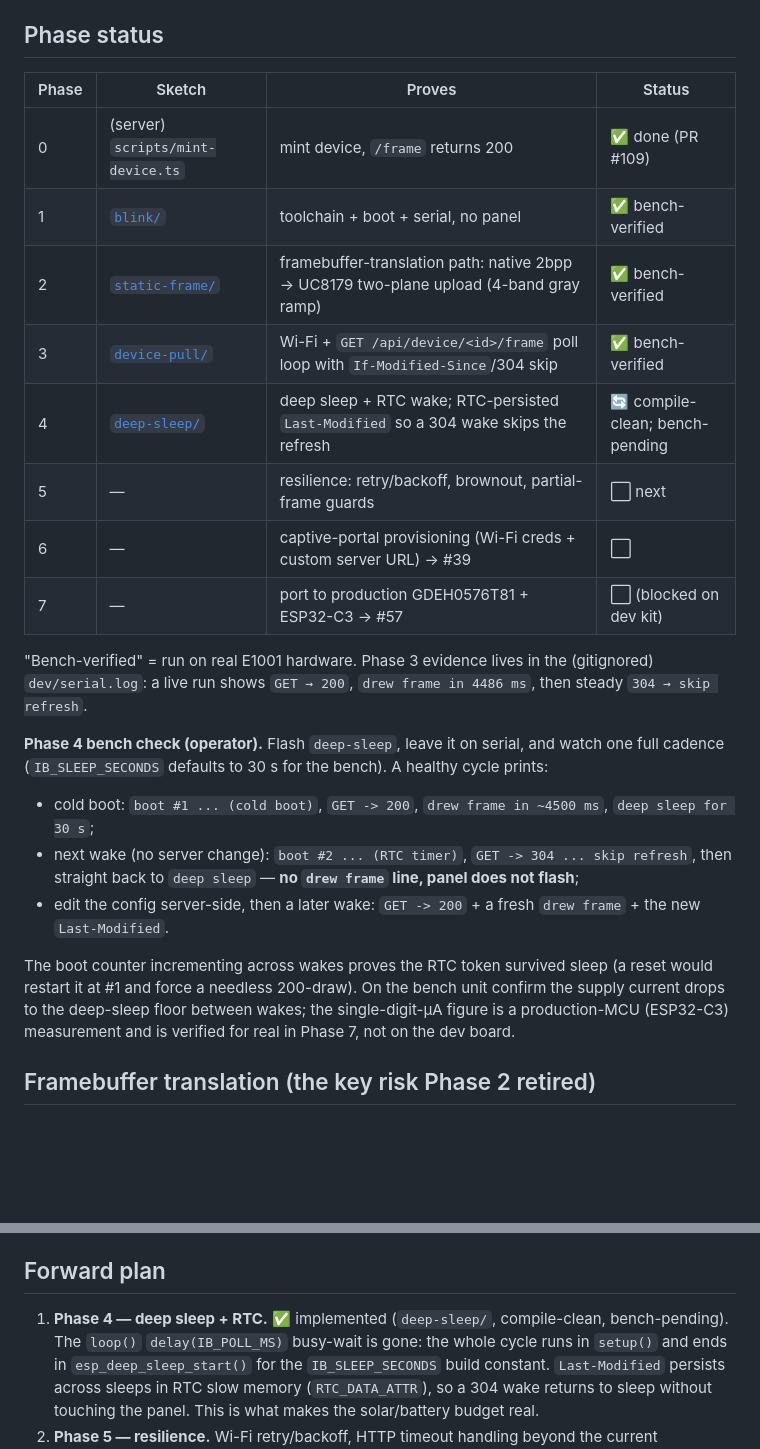
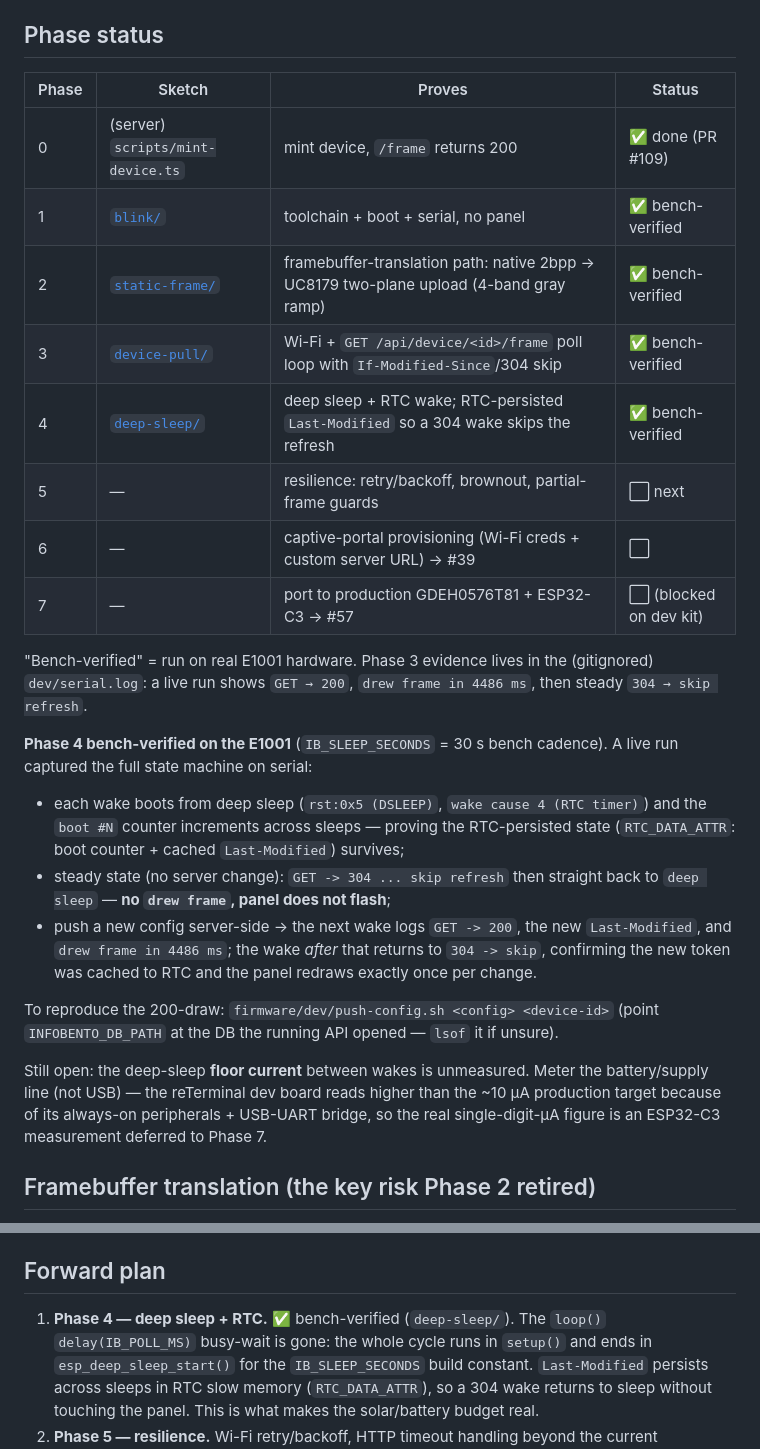
Before and after one commit to jasoneplumb/infobento.com, a Markdown page: firmware/README.md, 2 parts joined by grey strips. GitHub-like rendering; blank space fills up the shorter version.

Commit message:
docs(firmware): mark Phase 4 bench-verified (#106)
Phase 4 (deep-sleep) is verified end-to-end on the reTerminal E1001:
deep-sleep wake (rst:0x5 DSLEEP, RTC timer), RTC-persisted boot counter +
Last-Modified surviving sleep, 304 -> skip-refresh steady state, and a
200 -> drew frame on a server-side config change followed by a return to
304 -> skip (token re-cached to RTC, redraws once per change).

Phase-status table row and Forward-plan line flipped to bench-verified;
the operator bench-check section rewritten as a verified-run record + a
reproduce recipe. Deep-sleep floor-current measurement remains open
(deferred to Phase 7 / ESP32-C3 per POWER.md).

Co-Authored-By: Claude Opus 4.8 <noreply@anthropic.com>

```diff
--- a/firmware/README.md
+++ b/firmware/README.md
@@ -30,38 +30,41 @@ moves to the native USB port (`/dev/cu.usbmodem*`) and bridge-port prints vanish
 
 ## Phase status
 
-| Phase | Sketch                                           | Proves                                                                                 | Status                          |
-| ----- | ------------------------------------------------ | -------------------------------------------------------------------------------------- | ------------------------------- |
-| 0     | (server) `scripts/mint-device.ts`                | mint device, `/frame` returns 200                                                      | ✅ done (PR #109)               |
-| 1     | [`blink/`](blink/blink.ino)                      | toolchain + boot + serial, no panel                                                    | ✅ bench-verified               |
-| 2     | [`static-frame/`](static-frame/static-frame.ino) | framebuffer-translation path: native 2bpp → UC8179 two-plane upload (4-band gray ramp) | ✅ bench-verified               |
-| 3     | [`device-pull/`](device-pull/device-pull.ino)    | Wi-Fi + `GET /api/device/<id>/frame` poll loop with `If-Modified-Since`/304 skip       | ✅ bench-verified               |
-| 4     | [`deep-sleep/`](deep-sleep/deep-sleep.ino)       | deep sleep + RTC wake; RTC-persisted `Last-Modified` so a 304 wake skips the refresh   | 🔄 compile-clean; bench-pending |
-| 5     | —                                                | resilience: retry/backoff, brownout, partial-frame guards                              | ⬜ next                         |
-| 6     | —                                                | captive-portal provisioning (Wi-Fi creds + custom server URL) → #39                    | ⬜                              |
-| 7     | —                                                | port to production GDEH0576T81 + ESP32-C3 → #57                                        | ⬜ (blocked on dev kit)         |
+| Phase | Sketch                                           | Proves                                                                                 | Status                  |
+| ----- | ------------------------------------------------ | -------------------------------------------------------------------------------------- | ----------------------- |
+| 0     | (server) `scripts/mint-device.ts`                | mint device, `/frame` returns 200                                                      | ✅ done (PR #109)       |
+| 1     | [`blink/`](blink/blink.ino)                      | toolchain + boot + serial, no panel                                                    | ✅ bench-verified       |
+| 2     | [`static-frame/`](static-frame/static-frame.ino) | framebuffer-translation path: native 2bpp → UC8179 two-plane upload (4-band gray ramp) | ✅ bench-verified       |
+| 3     | [`device-pull/`](device-pull/device-pull.ino)    | Wi-Fi + `GET /api/device/<id>/frame` poll loop with `If-Modified-Since`/304 skip       | ✅ bench-verified       |
+| 4     | [`deep-sleep/`](deep-sleep/deep-sleep.ino)       | deep sleep + RTC wake; RTC-persisted `Last-Modified` so a 304 wake skips the refresh   | ✅ bench-verified       |
+| 5     | —                                                | resilience: retry/backoff, brownout, partial-frame guards                              | ⬜ next                 |
+| 6     | —                                                | captive-portal provisioning (Wi-Fi creds + custom server URL) → #39                    | ⬜                      |
+| 7     | —                                                | port to production GDEH0576T81 + ESP32-C3 → #57                                        | ⬜ (blocked on dev kit) |
 
 "Bench-verified" = run on real E1001 hardware. Phase 3 evidence lives in the
 (gitignored) `dev/serial.log`: a live run shows `GET → 200`, `drew frame in
 4486 ms`, then steady `304 → skip refresh`.
 
-**Phase 4 bench check (operator).** Flash `deep-sleep`, leave it on serial, and
-watch one full cadence (`IB_SLEEP_SECONDS` defaults to 30 s for the bench). A
-healthy cycle prints:
+**Phase 4 bench-verified on the E1001** (`IB_SLEEP_SECONDS` = 30 s bench cadence).
+A live run captured the full state machine on serial:
 
-- cold boot: `boot #1 ... (cold boot)`, `GET -> 200`, `drew frame in ~4500 ms`,
-  `deep sleep for 30 s`;
-- next wake (no server change): `boot #2 ... (RTC timer)`, `GET -> 304 ... skip
-refresh`, then straight back to `deep sleep` — **no `drew frame` line, panel
-  does not flash**;
-- edit the config server-side, then a later wake: `GET -> 200` + a fresh
-  `drew frame` + the new `Last-Modified`.
+- each wake boots from deep sleep (`rst:0x5 (DSLEEP)`, `wake cause 4 (RTC timer)`)
+  and the `boot #N` counter increments across sleeps — proving the RTC-persisted
+  state (`RTC_DATA_ATTR`: boot counter + cached `Last-Modified`) survives;
+- steady state (no server change): `GET -> 304 ... skip refresh` then straight
+  back to `deep sleep` — **no `drew frame`, panel does not flash**;
+- push a new config server-side → the next wake logs `GET -> 200`, the new
+  `Last-Modified`, and `drew frame in 4486 ms`; the wake _after_ that returns to
+  `304 -> skip`, confirming the new token was cached to RTC and the panel redraws
+  exactly once per change.
 
-The boot counter incrementing across wakes proves the RTC token survived sleep
-(a reset would restart it at #1 and force a needless 200-draw). On the bench unit
-confirm the supply current drops to the deep-sleep floor between wakes; the
-single-digit-µA figure is a production-MCU (ESP32-C3) measurement and is verified
-for real in Phase 7, not on the dev board.
+To reproduce the 200-draw: `firmware/dev/push-config.sh <config> <device-id>`
+(point `INFOBENTO_DB_PATH` at the DB the running API opened — `lsof` it if unsure).
+
+Still open: the deep-sleep **floor current** between wakes is unmeasured. Meter
+the battery/supply line (not USB) — the reTerminal dev board reads higher than the
+~10 µA production target because of its always-on peripherals + USB-UART bridge, so
+the real single-digit-µA figure is an ESP32-C3 measurement deferred to Phase 7.
 
 ## Framebuffer translation (the key risk Phase 2 retired)
 
@@ -92,8 +95,8 @@ relative to the `.ino`). Not committed; `firmware/**/secrets.h` is gitignored:
 
 ## Forward plan
 
-1. **Phase 4 — deep sleep + RTC.** ✅ implemented (`deep-sleep/`, compile-clean,
-   bench-pending). The `loop()` `delay(IB_POLL_MS)` busy-wait is gone: the whole
+1. **Phase 4 — deep sleep + RTC.** ✅ bench-verified (`deep-sleep/`). The
+   `loop()` `delay(IB_POLL_MS)` busy-wait is gone: the whole
    cycle runs in `setup()` and ends in `esp_deep_sleep_start()` for the
    `IB_SLEEP_SECONDS` build constant. `Last-Modified` persists across sleeps in
    RTC slow memory (`RTC_DATA_ATTR`), so a 304 wake returns to sleep without
```
